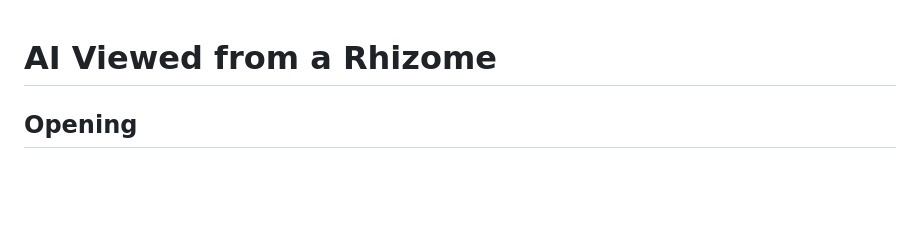
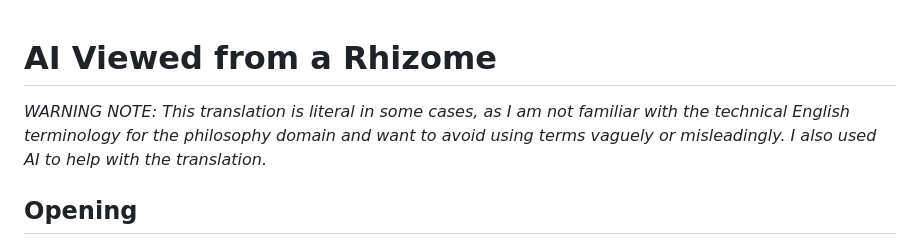
Before and after one commit to jkutianski/Rizome-and-AI, a Markdown page: documents/English.md, the part around the change. GitHub-like rendering; blank space fills up the shorter version.

Commit message:
Adding Warning Note

```diff
--- a/documents/English.md
+++ b/documents/English.md
@@ -1,4 +1,6 @@
 # AI Viewed from a Rhizome
+
+_WARNING NOTE: This translation is literal in some cases, as I am not familiar with the technical English terminology for the philosophy domain and want to avoid using terms vaguely or misleadingly. I also used AI to help with the translation._
 
 ## Opening
 
```
